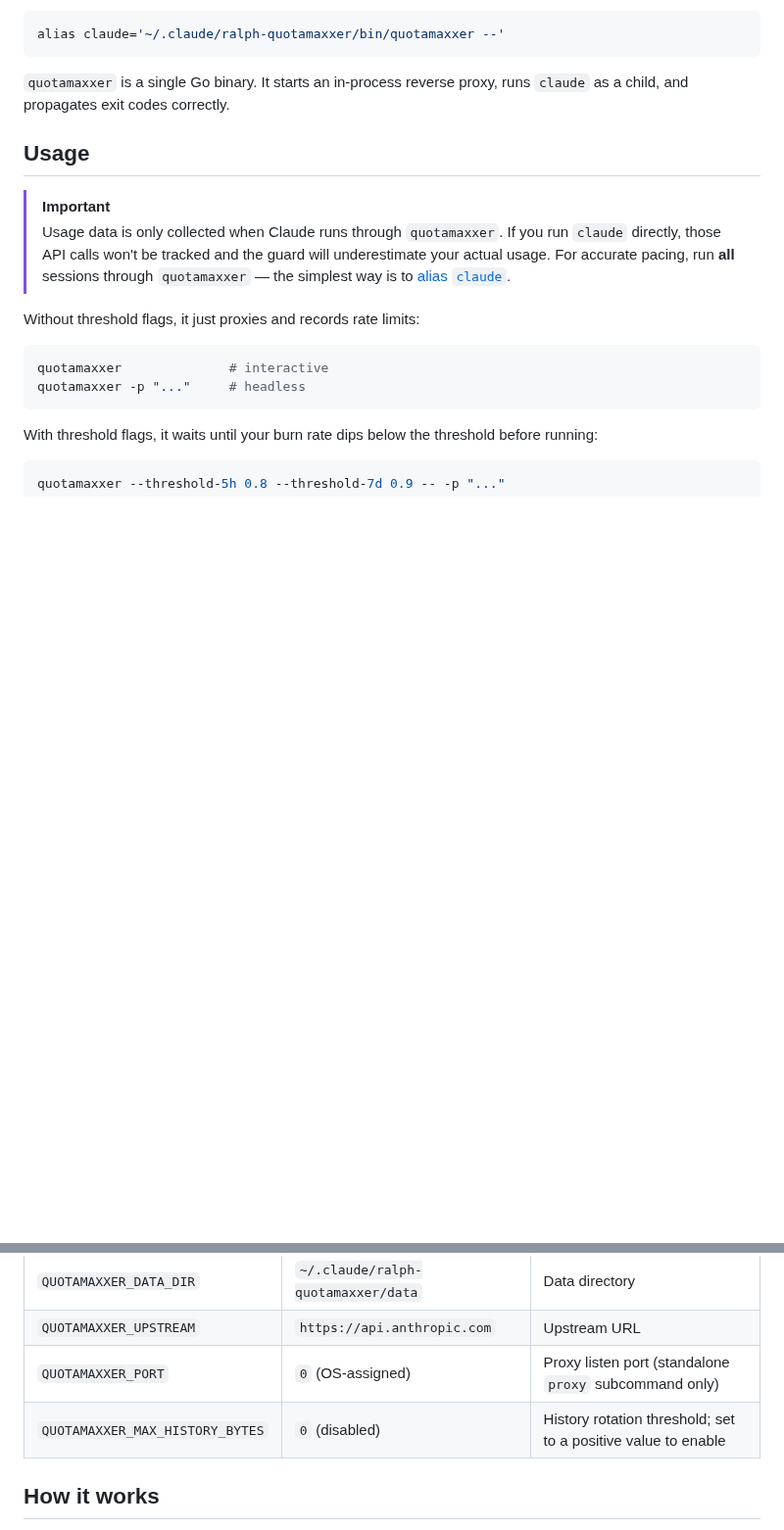
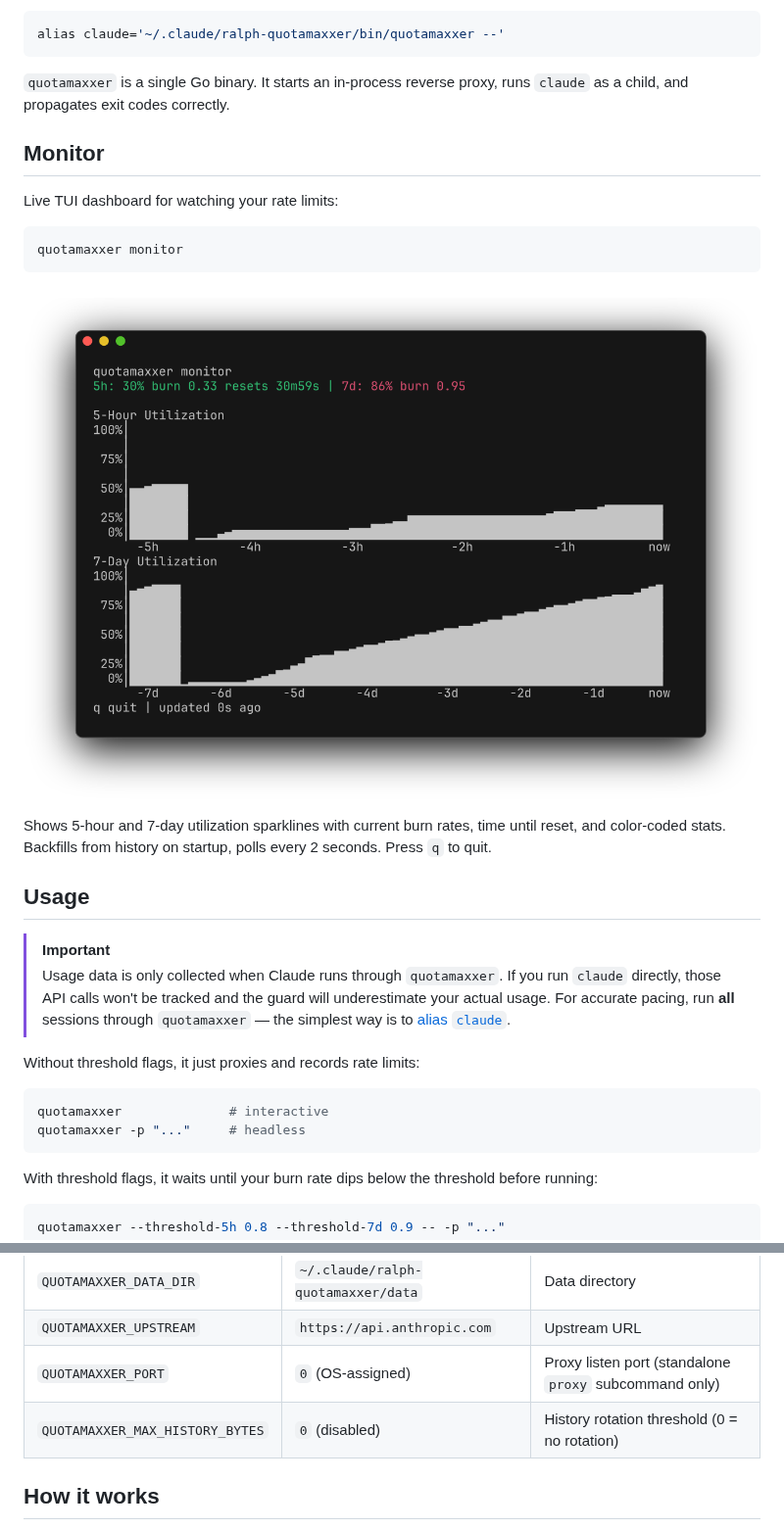
Before and after one commit to brandjas/ralph-quotamaxxer, a Markdown page: README.md, 2 parts joined by grey strips. Shown at 98% size. Drawn GitHub-style; pictures changed too: assets/monitor.png (added); blank space fills up the shorter version.

Commit message:
Add monitor TUI screenshot and README section
Capture 80×24 monitor TUI via detached tmux session, render with
freeze -c full (macOS window chrome, rounded corners, drop shadow),
convert SVG→PNG via rsvg-convert. Script works in or outside tmux.

Co-Authored-By: Claude Opus 4.6 (1M context) <noreply@anthropic.com>

````diff
--- a/README.md
+++ b/README.md
@@ -64,6 +64,18 @@ alias claude='~/.claude/ralph-quotamaxxer/bin/quotamaxxer --'
 
 `quotamaxxer` is a single Go binary. It starts an in-process reverse proxy, runs `claude` as a child, and propagates exit codes correctly.
 
+## Monitor
+
+Live TUI dashboard for watching your rate limits:
+
+```bash
+quotamaxxer monitor
+```
+
+![quotamaxxer monitor](assets/monitor.png)
+
+Shows 5-hour and 7-day utilization sparklines with current burn rates, time until reset, and color-coded stats. Backfills from history on startup, polls every 2 seconds. Press `q` to quit.
+
 ## Usage
 
 > [!IMPORTANT]
@@ -133,7 +145,7 @@ All via environment variables, no config files:
 | `QUOTAMAXXER_DATA_DIR` | `~/.claude/ralph-quotamaxxer/data` | Data directory |
 | `QUOTAMAXXER_UPSTREAM` | `https://api.anthropic.com` | Upstream URL |
 | `QUOTAMAXXER_PORT` | `0` (OS-assigned) | Proxy listen port (standalone `proxy` subcommand only) |
-| `QUOTAMAXXER_MAX_HISTORY_BYTES` | `0` (disabled) | History rotation threshold; set to a positive value to enable |
+| `QUOTAMAXXER_MAX_HISTORY_BYTES` | `0` (disabled) | History rotation threshold (0 = no rotation) |
 
 ## How it works
 
````
Also changed, not shown: other parts of README.md (+1 -1 lines), 1 other file.
